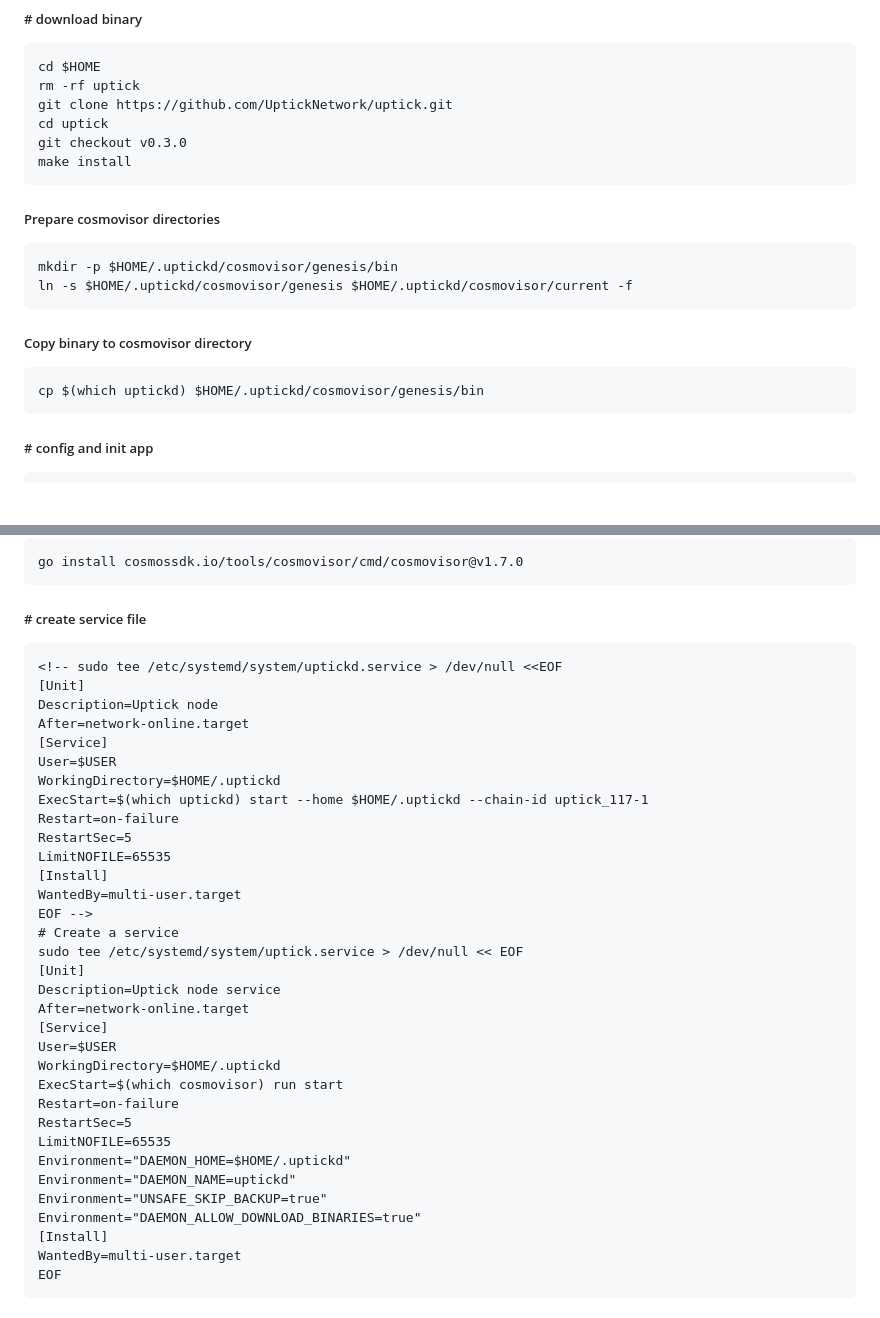
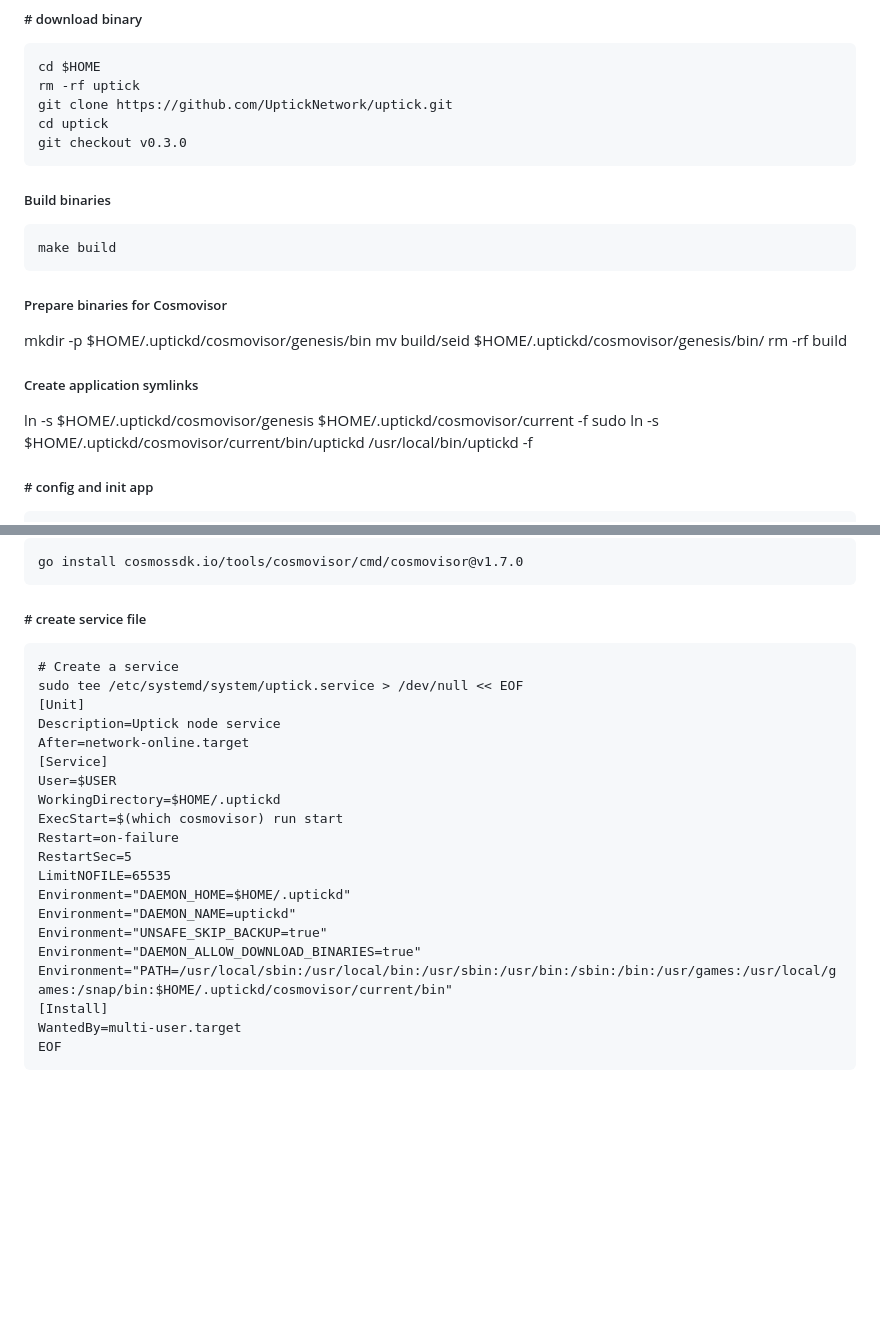
Before and after one commit to anurg/nodes, a Markdown page: uptick/installation.md, 2 parts joined by grey strips. GitHub-like rendering; blank space fills up the shorter version.

Commit message:
updated for cosmovisor

````diff
--- a/uptick/installation.md
+++ b/uptick/installation.md
@@ -36,21 +36,24 @@ rm -rf uptick
 git clone https://github.com/UptickNetwork/uptick.git
 cd uptick
 git checkout v0.3.0
-make install
 ```
 
-##### Prepare cosmovisor directories
+##### Build binaries
 
 ```
-mkdir -p $HOME/.uptickd/cosmovisor/genesis/bin
-ln -s $HOME/.uptickd/cosmovisor/genesis $HOME/.uptickd/cosmovisor/current -f
+make build
 ```
 
-##### Copy binary to cosmovisor directory
+##### Prepare binaries for Cosmovisor
 
-```
-cp $(which uptickd) $HOME/.uptickd/cosmovisor/genesis/bin
-```
+mkdir -p $HOME/.uptickd/cosmovisor/genesis/bin
+mv build/seid $HOME/.uptickd/cosmovisor/genesis/bin/
+rm -rf build
+
+##### Create application symlinks
+
+ln -s $HOME/.uptickd/cosmovisor/genesis $HOME/.uptickd/cosmovisor/current -f
+sudo ln -s $HOME/.uptickd/cosmovisor/current/bin/uptickd /usr/local/bin/uptickd -f
 
 ##### # config and init app
 
@@ -125,20 +128,6 @@ go install cosmossdk.io/tools/cosmovisor/cmd/cosmovisor@v1.7.0
 ##### # create service file
 
 ```
-<!-- sudo tee /etc/systemd/system/uptickd.service > /dev/null <<EOF
-[Unit]
-Description=Uptick node
-After=network-online.target
-[Service]
-User=$USER
-WorkingDirectory=$HOME/.uptickd
-ExecStart=$(which uptickd) start --home $HOME/.uptickd --chain-id uptick_117-1
-Restart=on-failure
-RestartSec=5
-LimitNOFILE=65535
-[Install]
-WantedBy=multi-user.target
-EOF -->
 # Create a service
 sudo tee /etc/systemd/system/uptick.service > /dev/null << EOF
 [Unit]
@@ -155,6 +144,7 @@ Environment="DAEMON_HOME=$HOME/.uptickd"
 Environment="DAEMON_NAME=uptickd"
 Environment="UNSAFE_SKIP_BACKUP=true"
 Environment="DAEMON_ALLOW_DOWNLOAD_BINARIES=true"
+Environment="PATH=/usr/local/sbin:/usr/local/bin:/usr/sbin:/usr/bin:/sbin:/bin:/usr/games:/usr/local/games:/snap/bin:$HOME/.uptickd/cosmovisor/current/bin"
 [Install]
 WantedBy=multi-user.target
 EOF
````
